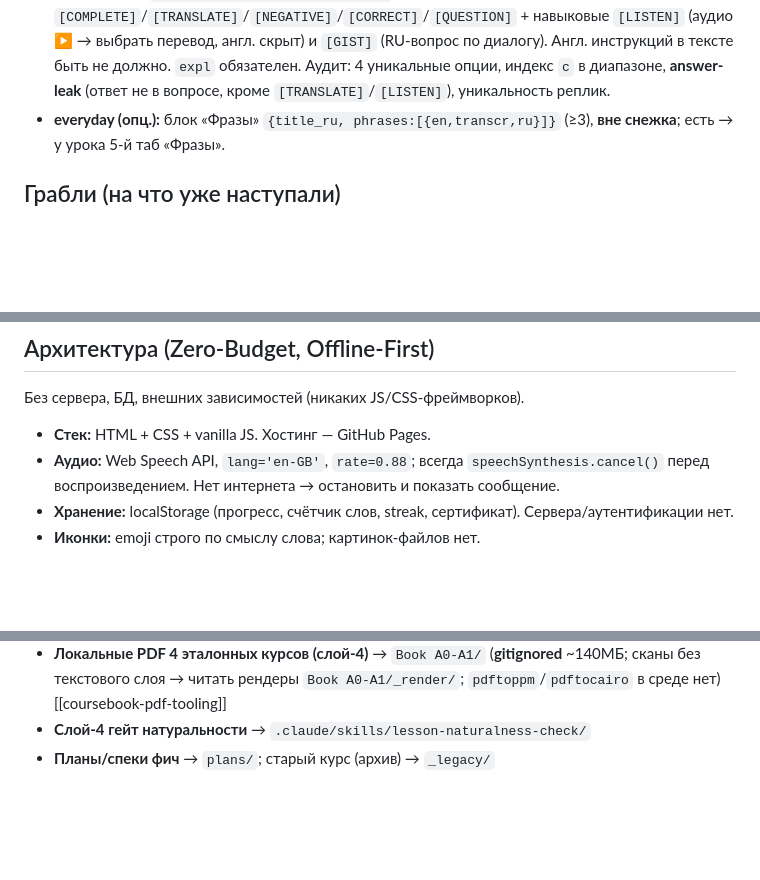
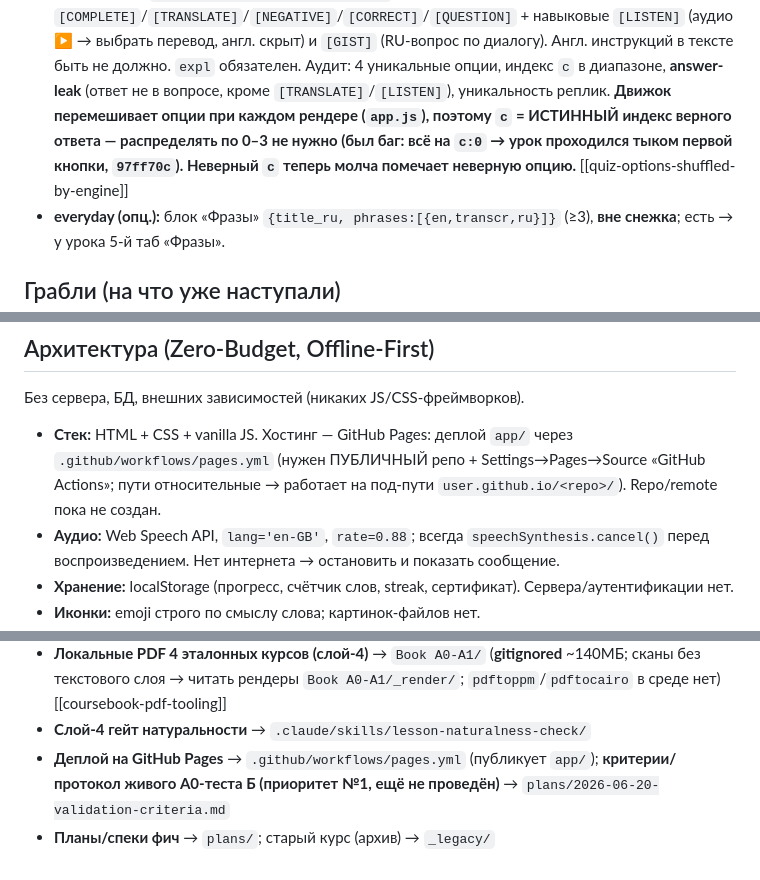
Before and after one commit to zoiruk/English-for-Seasonal-Workers, a Markdown page: CLAUDE.md, 3 parts joined by grey strips. GitHub-like rendering; blank space fills up the shorter version.

Commit message:
docs(CLAUDE.md): record quiz-shuffle invariant + Pages deploy
- Quiz format: note the engine shuffles options per render, so `c` is
  the TRUE correct index (don't distribute; a wrong c silently marks the
  wrong option). Reflects fix 97ff70c.
- Architecture/file-map: record the GitHub Pages deploy workflow
  (.github/workflows/pages.yml, publishes app/) and point to the live
  A0-test plan (priority #1, still pending).

Course is L1-L15 complete; per-lesson detail stays in STATE.md (not
duplicated here).

Co-Authored-By: Claude Opus 4.8 <noreply@anthropic.com>

```diff
--- a/CLAUDE.md
+++ b/CLAUDE.md
@@ -101,6 +101,9 @@ L1–L15 готовы (🎉 **курс A0–A1 ПОЛОН, 15/15**), аудит
   (аудио ▶ → выбрать перевод, англ. скрыт) и `[GIST]` (RU-вопрос по диалогу). Англ. инструкций
   в тексте быть не должно. `expl` обязателен. Аудит: 4 уникальные опции, индекс `c` в диапазоне,
   **answer-leak** (ответ не в вопросе, кроме `[TRANSLATE]`/`[LISTEN]`), уникальность реплик.
+  **Движок перемешивает опции при каждом рендере (`app.js`), поэтому `c` = ИСТИННЫЙ индекс верного
+  ответа — распределять по 0–3 не нужно (был баг: всё на `c:0` → урок проходился тыком первой кнопки,
+  `97ff70c`). Неверный `c` теперь молча помечает неверную опцию.** [[quiz-options-shuffled-by-engine]]
 - **everyday (опц.):** блок «Фразы» `{title_ru, phrases:[{en,transcr,ru}]}` (≥3), **вне снежка**;
   есть → у урока 5-й таб «Фразы».
 
@@ -148,7 +151,9 @@ L1–L15 готовы (🎉 **курс A0–A1 ПОЛОН, 15/15**), аудит
 
 Без сервера, БД, внешних зависимостей (никаких JS/CSS-фреймворков).
 
-- **Стек:** HTML + CSS + vanilla JS. Хостинг — GitHub Pages.
+- **Стек:** HTML + CSS + vanilla JS. Хостинг — GitHub Pages: деплой `app/` через
+  `.github/workflows/pages.yml` (нужен ПУБЛИЧНЫЙ репо + Settings→Pages→Source «GitHub Actions»;
+  пути относительные → работает на под-пути `user.github.io/<repo>/`). Repo/remote пока не создан.
 - **Аудио:** Web Speech API, `lang='en-GB'`, `rate=0.88`; всегда `speechSynthesis.cancel()` перед
   воспроизведением. Нет интернета → остановить и показать сообщение.
 - **Хранение:** localStorage (прогресс, счётчик слов, streak, сертификат). Сервера/аутентификации нет.
@@ -188,4 +193,6 @@ L1–L15 готовы (🎉 **курс A0–A1 ПОЛОН, 15/15**), аудит
 - **Локальные PDF 4 эталонных курсов (слой-4)** → `Book A0-A1/` (**gitignored** ~140МБ; сканы без
   текстового слоя → читать рендеры `Book A0-A1/_render/`; `pdftoppm`/`pdftocairo` в среде нет) [[coursebook-pdf-tooling]]
 - **Слой-4 гейт натуральности** → `.claude/skills/lesson-naturalness-check/`
+- **Деплой на GitHub Pages** → `.github/workflows/pages.yml` (публикует `app/`); **критерии/протокол живого
+  A0-теста Б (приоритет №1, ещё не проведён)** → `plans/2026-06-20-validation-criteria.md`
 - **Планы/спеки фич** → `plans/`; старый курс (архив) → `_legacy/`
```
